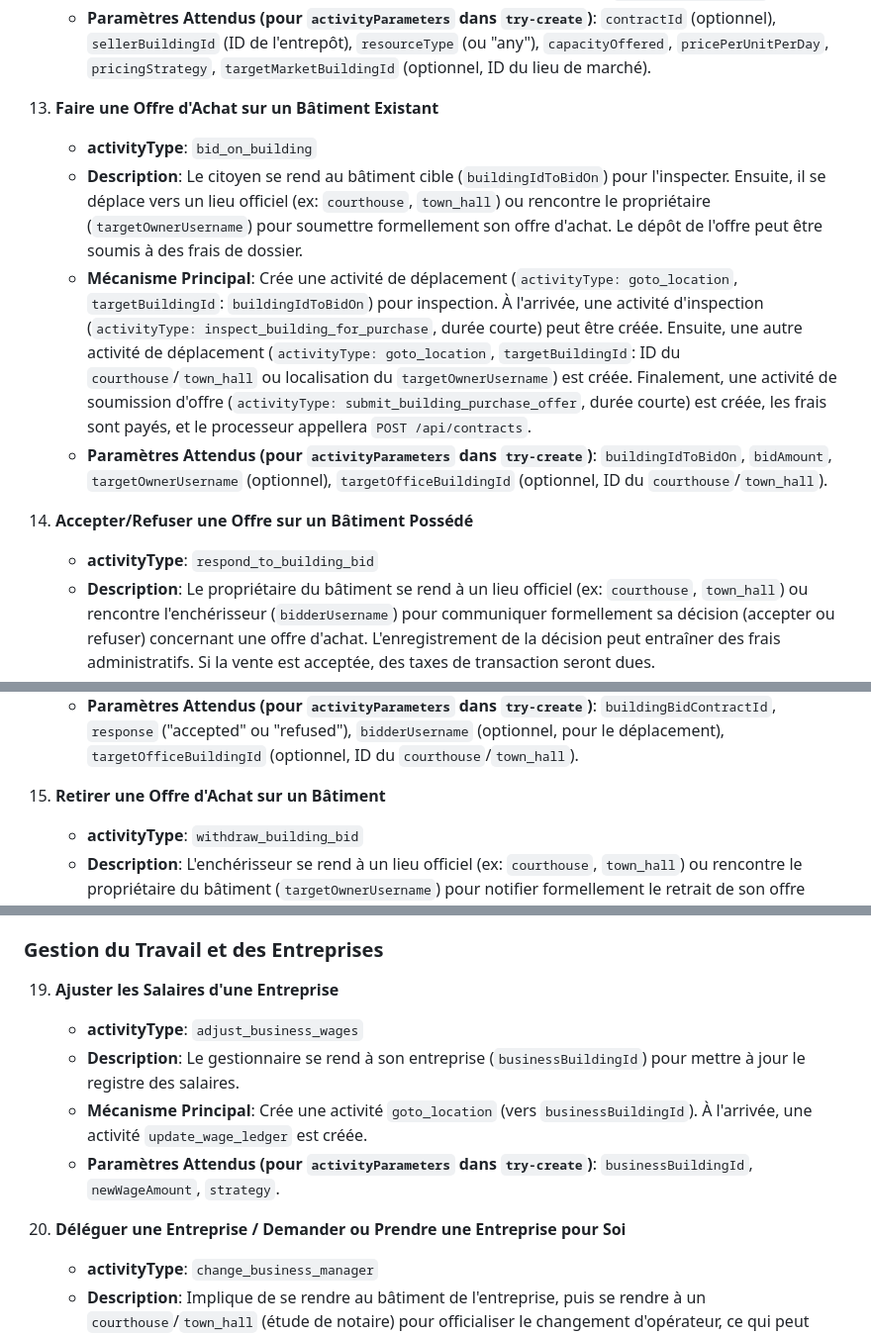
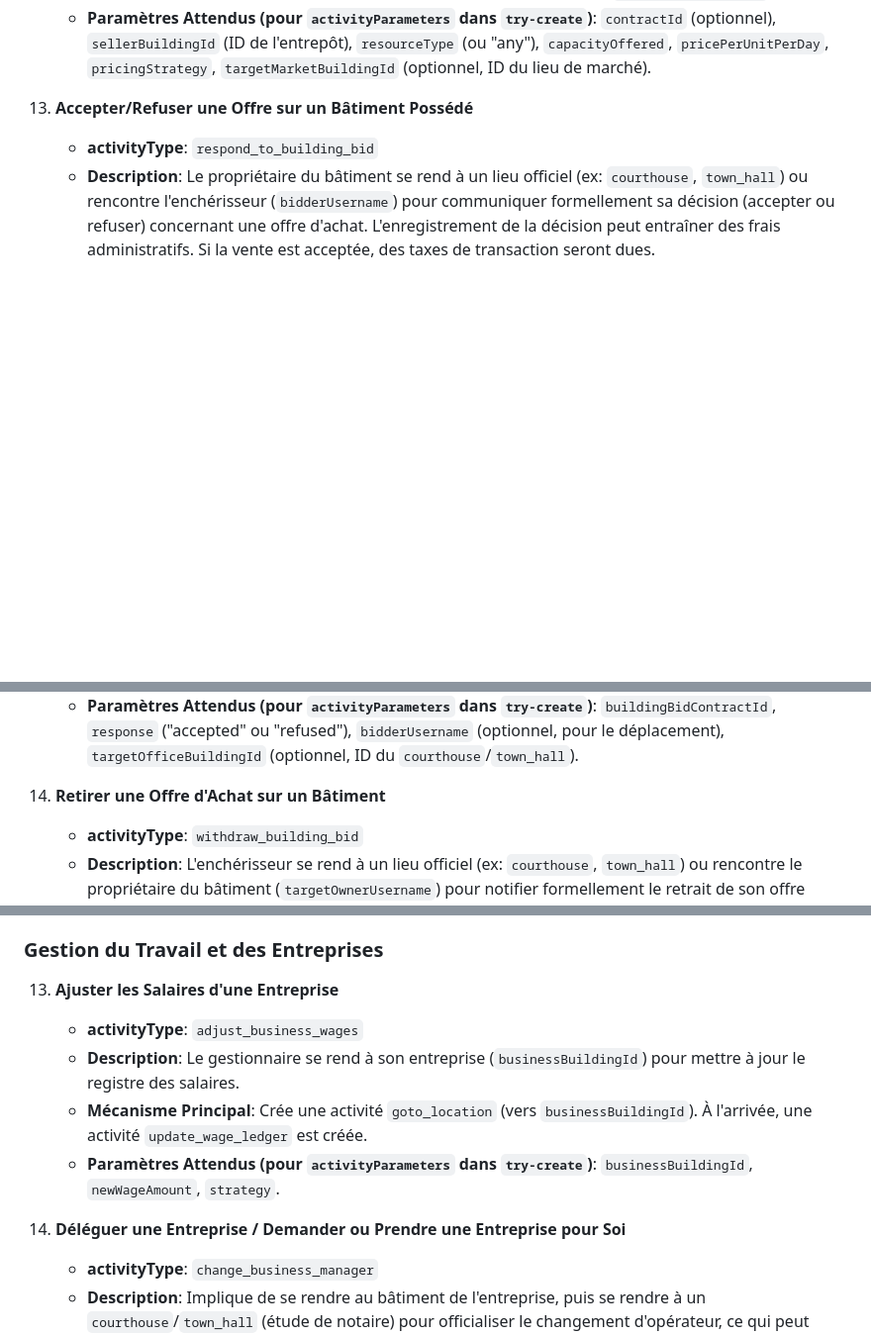
Before and after one commit to Universal-Basic-Compute/serenissima, a Markdown page: backend/docs/activities.md, 3 parts joined by grey strips. Shown at 99% size. GitHub-like rendering; blank space fills up the shorter version.

Commit message:
refactor: Renumber and reorder activities in activities.md

```diff
--- a/backend/docs/activities.md
+++ b/backend/docs/activities.md
@@ -394,21 +409,7 @@ ID du `weighing_station` ou `market_stall`) est créée. Finalement, une activit
 `sellerBuildingId` (ID de l'entrepôt), `resourceType` (ou "any"), `capacityOffered`, `pricePerUnitPerDay`,
 `pricingStrategy`, `targetMarketBuildingId` (optionnel, ID du lieu de marché).
 
-13. **Faire une Offre d'Achat sur un Bâtiment Existant**
-    *   **activityType**: `bid_on_building`
-    *   **Description**: Le citoyen se rend au bâtiment cible (`buildingIdToBidOn`) pour l'inspecter. Ensuite, il se
-déplace vers un lieu officiel (ex: `courthouse`, `town_hall`) ou rencontre le propriétaire (`targetOwnerUsername`) pour
-soumettre formellement son offre d'achat. Le dépôt de l'offre peut être soumis à des frais de dossier.
-    *   **Mécanisme Principal**: Crée une activité de déplacement (`activityType: goto_location`, `targetBuildingId`:
-`buildingIdToBidOn`) pour inspection. À l'arrivée, une activité d'inspection (`activityType:
-inspect_building_for_purchase`, durée courte) peut être créée. Ensuite, une autre activité de déplacement
-(`activityType: goto_location`, `targetBuildingId`: ID du `courthouse`/`town_hall` ou localisation du
-`targetOwnerUsername`) est créée. Finalement, une activité de soumission d'offre (`activityType:
-submit_building_purchase_offer`, durée courte) est créée, les frais sont payés, et le processeur appellera `POST /api/contracts`.
-    *   **Paramètres Attendus (pour `activityParameters` dans `try-create`)**: `buildingIdToBidOn`, `bidAmount`,
-`targetOwnerUsername` (optionnel), `targetOfficeBuildingId` (optionnel, ID du `courthouse`/`town_hall`).
-
-14. **Accepter/Refuser une Offre sur un Bâtiment Possédé**
+8. **Accepter/Refuser une Offre sur un Bâtiment Possédé**
     *   **activityType**: `respond_to_building_bid`
     *   **Description**: Le propriétaire du bâtiment se rend à un lieu officiel (ex: `courthouse`, `town_hall`) ou
 rencontre l'enchérisseur (`bidderUsername`) pour communiquer formellement sa décision (accepter ou refuser) concernant
@@ -421,7 +422,7 @@ contrat via `POST /api/contracts`. Les taxes de transaction sont gérées lors d
 ("accepted" ou "refused"), `bidderUsername` (optionnel, pour le déplacement), `targetOfficeBuildingId` (optionnel, ID
 du `courthouse`/`town_hall`).
 
-15. **Retirer une Offre d'Achat sur un Bâtiment**
+9. **Retirer une Offre d'Achat sur un Bâtiment**
     *   **activityType**: `withdraw_building_bid`
     *   **Description**: L'enchérisseur se rend à un lieu officiel (ex: `courthouse`, `town_hall`) ou rencontre le
 propriétaire du bâtiment (`targetOwnerUsername`) pour notifier formellement le retrait de son offre d'achat. Des frais de dossier pour le retrait peuvent être exigés.
@@ -468,7 +469,7 @@ register_storage_request_contract`, durée courte) est créée, les frais sont p
 
 ### Gestion du Travail et des Entreprises
 
-19. **Ajuster les Salaires d'une Entreprise**
+13. **Ajuster les Salaires d'une Entreprise**
     *   **activityType**: `adjust_business_wages`
     *   **Description**: Le gestionnaire se rend à son entreprise (`businessBuildingId`) pour mettre à jour le registre
 des salaires.
@@ -477,7 +478,7 @@ activité `update_wage_ledger` est créée.
     *   **Paramètres Attendus (pour `activityParameters` dans `try-create`)**: `businessBuildingId`, `newWageAmount`,
 `strategy`.
 
-20. **Déléguer une Entreprise / Demander ou Prendre une Entreprise pour Soi**
+14. **Déléguer une Entreprise / Demander ou Prendre une Entreprise pour Soi**
     *   **activityType**: `change_business_manager`
     *   **Description**: Implique de se rendre au bâtiment de l'entreprise, puis se rendre à un `courthouse`/`town_hall` (étude de notaire) pour officialiser le changement d'opérateur, ce qui peut entraîner des frais notariaux ou d'enregistrement.
     *   **Mécanisme Principal**: Séquence : `goto_location` (vers `businessBuildingId`), puis `goto_location` (vers la
```
Also changed, not shown: other parts of backend/docs/activities.md (+18 -3 lines).
